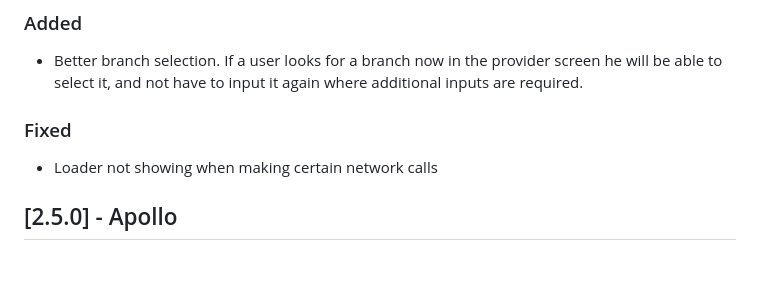
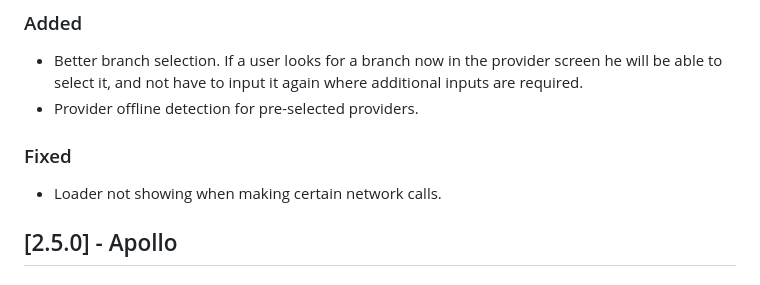
Before and after one commit to TrueLayer/TrueLayer-iOS-SDK, a Markdown page: CHANGELOG.md, the part around the change. GitHub-like rendering.

Commit message:
Update CHANGELOG

```diff
--- a/CHANGELOG.md
+++ b/CHANGELOG.md
@@ -6,10 +6,11 @@ All notable changes to this project will be documented in this file. To know bet
 ### Added
 
 - Better branch selection. If a user looks for a branch now in the provider screen he will be able to select it, and not have to input it again where additional inputs are required.
+- Provider offline detection for pre-selected providers.
 
 ### Fixed
 
-- Loader not showing when making certain network calls
+- Loader not showing when making certain network calls.
 
 ## [2.5.0] - Apollo
 
```
